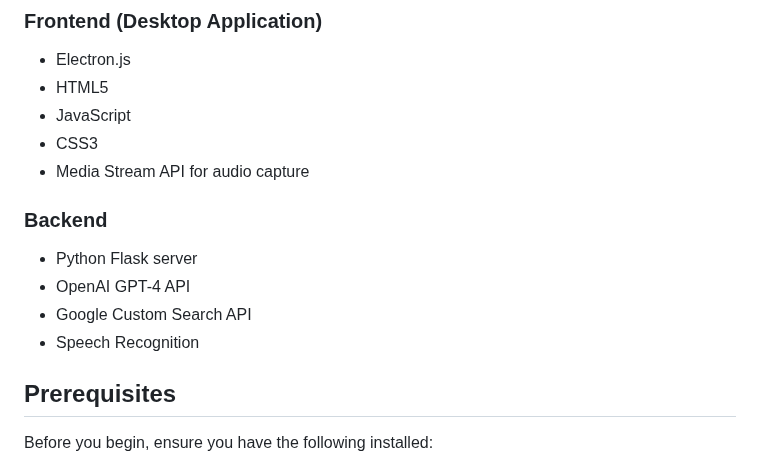
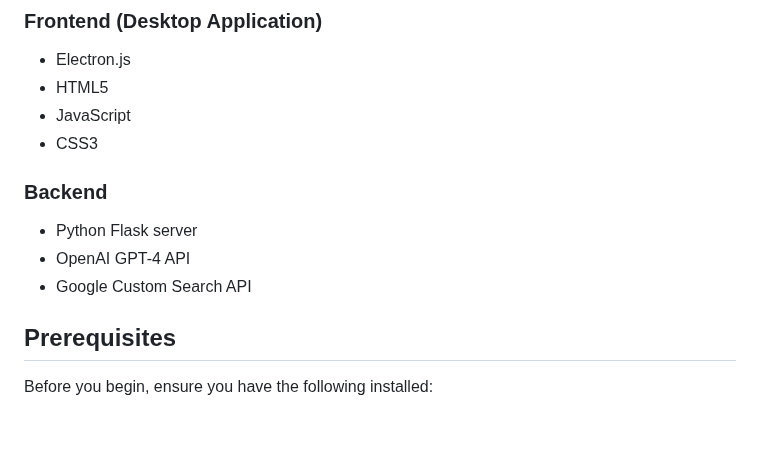
Before and after one commit to jphillipb/Verifacta, a Markdown page: README.md, the part around the change. GitHub-like rendering; blank space fills up the shorter version.

```diff
--- a/README.md
+++ b/README.md
@@ -38,13 +38,13 @@ the application has not been tested or configured for Windows or Linux environme
 - HTML5
 - JavaScript
 - CSS3
-- Media Stream API for audio capture
+
 
 ### Backend
 - Python Flask server
 - OpenAI GPT-4 API
 - Google Custom Search API
-- Speech Recognition
+
 
 ## Prerequisites
 Before you begin, ensure you have the following installed:
```
